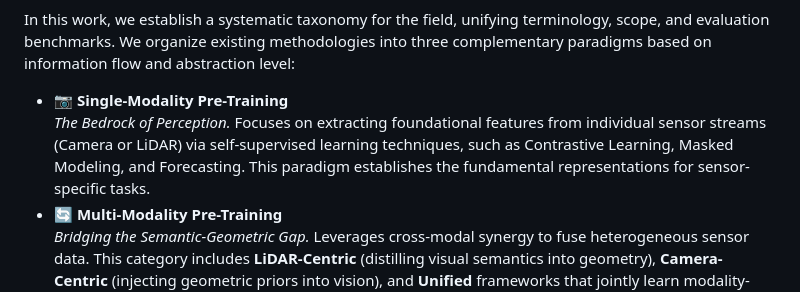
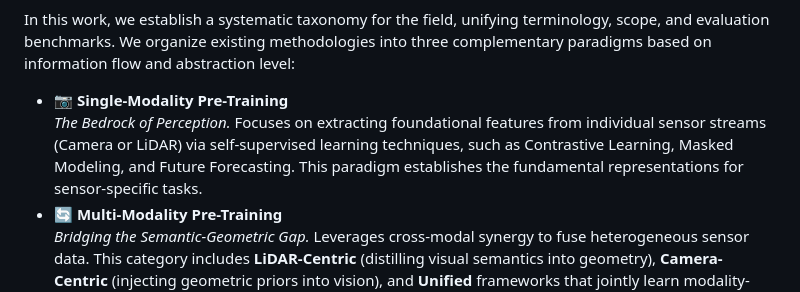
Before and after one commit to worldbench/awesome-spatial-intelligence, a Markdown page: README.md, the part around the change. Rendered like a GitHub page.

```diff
--- a/README.md
+++ b/README.md
@@ -18,7 +18,7 @@ This repository serves as the official resource collection for the paper **"Forg
 
 In this work, we establish a systematic taxonomy for the field, unifying terminology, scope, and evaluation benchmarks. We organize existing methodologies into three complementary paradigms based on information flow and abstraction level:
 
-* 📷 **Single-Modality Pre-Training**<br>*The Bedrock of Perception.* Focuses on extracting foundational features from individual sensor streams (Camera or LiDAR) via self-supervised learning techniques, such as Contrastive Learning, Masked Modeling, and Forecasting. This paradigm establishes the fundamental representations for sensor-specific tasks.
+* 📷 **Single-Modality Pre-Training**<br>*The Bedrock of Perception.* Focuses on extracting foundational features from individual sensor streams (Camera or LiDAR) via self-supervised learning techniques, such as Contrastive Learning, Masked Modeling, and Future Forecasting. This paradigm establishes the fundamental representations for sensor-specific tasks.
 * 🔄 **Multi-Modality Pre-Training**<br>*Bridging the Semantic-Geometric Gap.* Leverages cross-modal synergy to fuse heterogeneous sensor data. This category includes **LiDAR-Centric** (distilling visual semantics into geometry), **Camera-Centric** (injecting geometric priors into vision), and **Unified** frameworks that jointly learn modality-agnostic representations.
 * 🌍 **Open-World Perception and Planning**<br>*The Frontier of Embodied Autonomy.* Represents the evolution from passive perception to active decision-making. This paradigm encompasses **Generative World Models** (e.g., video/occupancy generation), **Embodied Vision-Language-Action (VLA)** models, and systems capable of **Open-World** reasoning.
 
```
